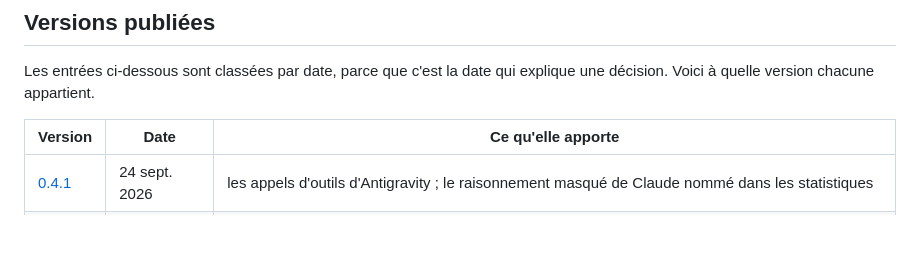
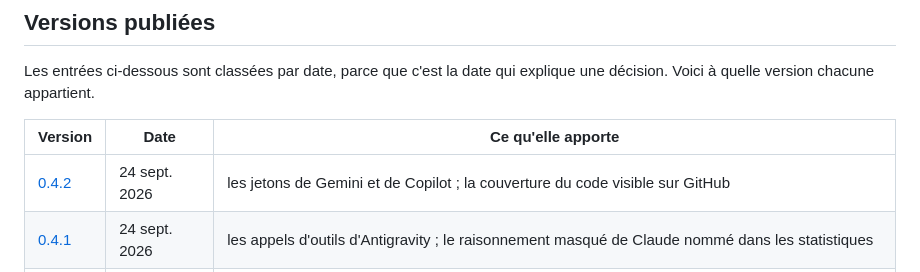
Before and after one commit to ZamBoyle/Ariane, a Markdown page: CHANGELOG.md, the part around the change. Drawn GitHub-style; blank space fills up the shorter version.

```diff
--- a/CHANGELOG.md
+++ b/CHANGELOG.md
@@ -18,6 +18,7 @@ Voici à quelle version chacune appartient.
 
 | Version | Date | Ce qu'elle apporte |
 |---|---|---|
+| [0.4.2](https://github.com/ZamBoyle/Ariane/releases/tag/v0.4.2) | 24 sept. 2026 | les jetons de Gemini et de Copilot ; la couverture du code visible sur GitHub |
 | [0.4.1](https://github.com/ZamBoyle/Ariane/releases/tag/v0.4.1) | 24 sept. 2026 | les appels d'outils d'Antigravity ; le raisonnement masqué de Claude nommé dans les statistiques |
 | [0.4.0](https://github.com/ZamBoyle/Ariane/releases/tag/v0.4.0) | 24 sept. 2026 | une vue Statistiques : qui a écrit, les jetons, mois par mois, par assistant, modèle et dossier |
 | [0.3.7](https://github.com/ZamBoyle/Ariane/releases/tag/v0.3.7) | 24 sept. 2026 | l'indexation retrouve sa vitesse d'avant les jetons de Codex |
```
Also changed, not shown: ARCHITECTURE.fr.md (+4 -4 lines), ARCHITECTURE.md (+4 -4 lines).
